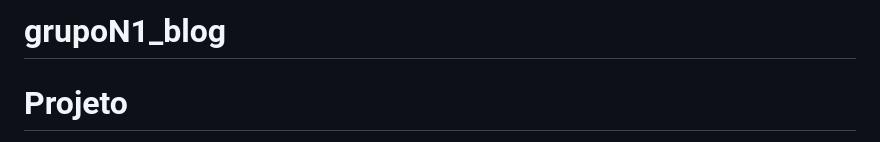
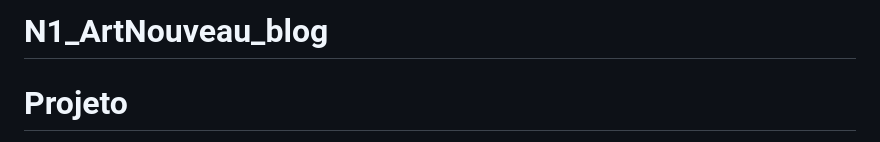
Before and after one commit to rodrigorez/N1_ArtNouveau_Blog, a Markdown page: README.md, the part around the change. GitHub-like rendering.

Commit message:
Update README.md
update name

```diff
--- a/README.md
+++ b/README.md
@@ -1,4 +1,4 @@
-# grupoN1_blog
+# N1_ArtNouveau_blog
 # Projeto
 
 Este Projeto foi criado para acompanhamento dos alunos da materia de Projeto em Design: Digital
```
